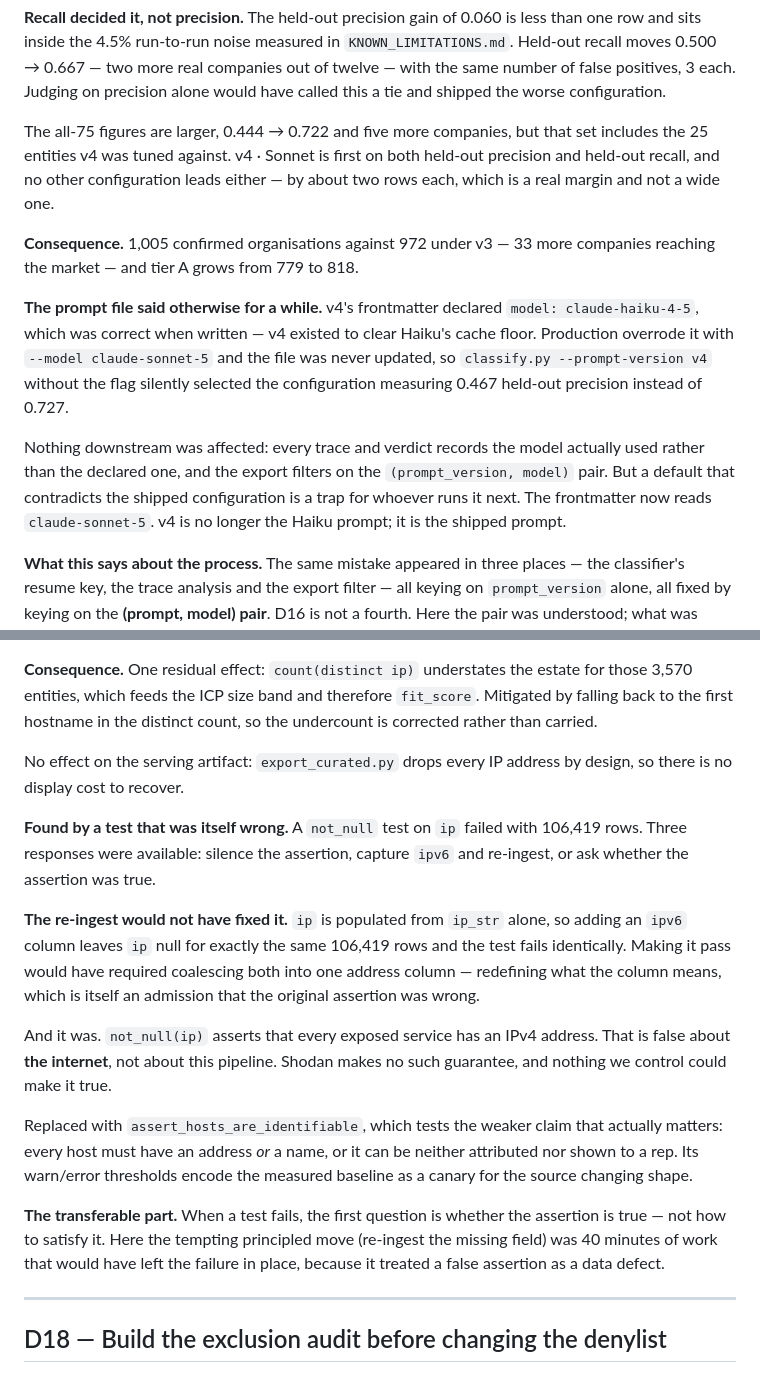
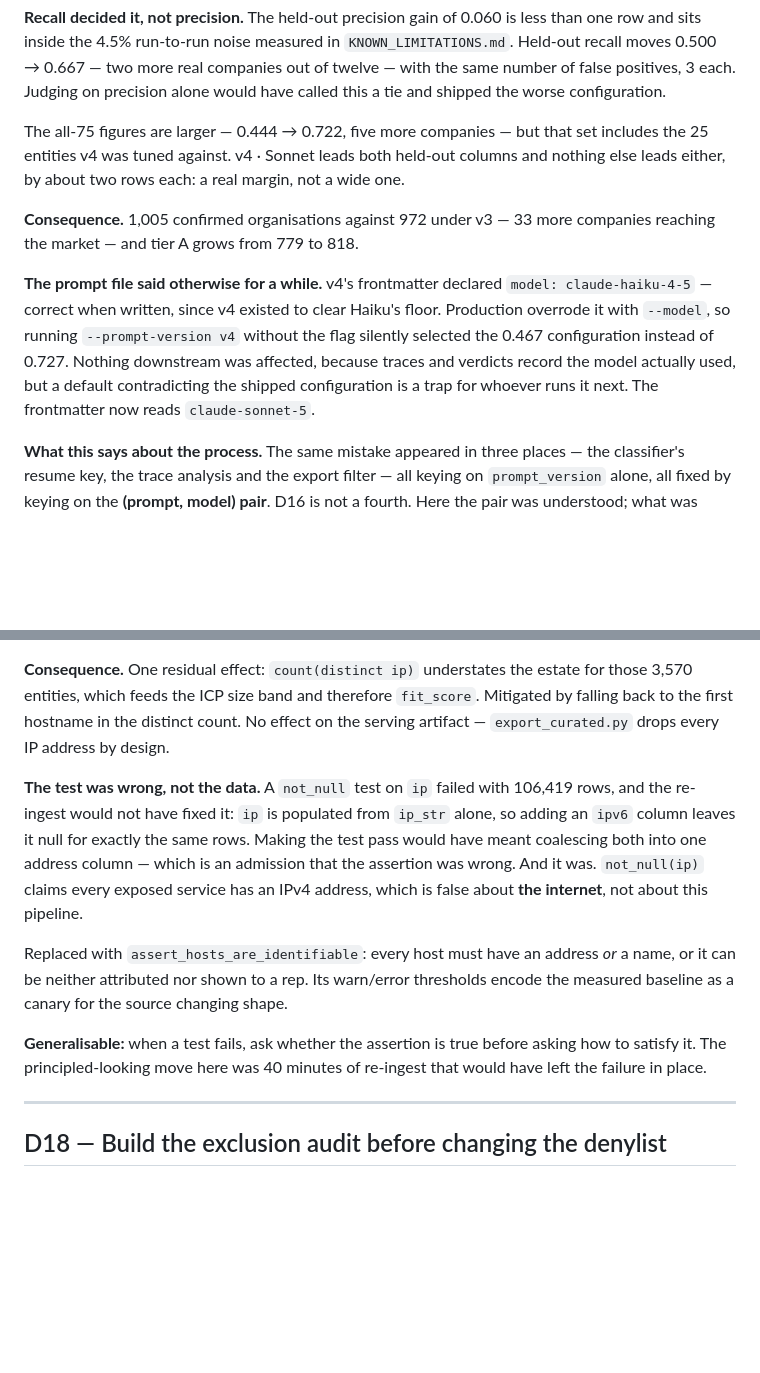
Before and after one commit to gmatere/sales-intelligence-platform, a Markdown page: docs/DECISIONS.md, 2 parts joined by grey strips. GitHub-like rendering; blank space fills up the shorter version.

Commit message:
docs: trim D17 and D16
D17 made one point - the test was wrong - across four consecutive
blocks, the last of which restated the conclusion of the third. Merged
to two, and the serving-artifact aside folded into Consequence.

D16 gave eleven lines to a frontmatter mismatch that affected nothing
downstream, and a paragraph restating the table above it.

Generated with [Claude Code](https://claude.com/claude-code)

Co-Authored-By: Claude Code <noreply@anthropic.com>

```diff
--- a/docs/DECISIONS.md
+++ b/docs/DECISIONS.md
@@ -664,26 +664,22 @@ companies out of twelve — with the same number of false positives, 3 each.
 Judging on precision alone would have called this a tie and shipped the worse
 configuration.
 
-The all-75 figures are larger, 0.444 → 0.722 and five more companies, but that
-set includes the 25 entities v4 was tuned against. v4 · Sonnet is first on both
-held-out precision and held-out recall, and no other configuration leads
-either — by about two rows each, which is a real margin and not a wide one.
+The all-75 figures are larger — 0.444 → 0.722, five more companies — but that
+set includes the 25 entities v4 was tuned against. v4 · Sonnet leads both
+held-out columns and nothing else leads either, by about two rows each: a real
+margin, not a wide one.
 
 **Consequence.** 1,005 confirmed organisations against 972 under v3 — 33 more
 companies reaching the market — and tier A grows from 779 to 818.
 
 **The prompt file said otherwise for a while.** v4's frontmatter declared
-`model: claude-haiku-4-5`, which was correct when written — v4 existed to clear
-Haiku's cache floor. Production overrode it with `--model claude-sonnet-5` and
-the file was never updated, so `classify.py --prompt-version v4` without the
-flag silently selected the configuration measuring 0.467 held-out precision
-instead of 0.727.
-
-Nothing downstream was affected: every trace and verdict records the model
-actually used rather than the declared one, and the export filters on the
-`(prompt_version, model)` pair. But a default that contradicts the shipped
-configuration is a trap for whoever runs it next. The frontmatter now reads
-`claude-sonnet-5`. v4 is no longer the Haiku prompt; it is the shipped prompt.
+`model: claude-haiku-4-5` — correct when written, since v4 existed to clear
+Haiku's floor. Production overrode it with `--model`, so running
+`--prompt-version v4` without the flag silently selected the 0.467
+configuration instead of 0.727. Nothing downstream was affected, because traces
+and verdicts record the model actually used, but a default contradicting the
+shipped configuration is a trap for whoever runs it next. The frontmatter now
+reads `claude-sonnet-5`.
 
 **What this says about the process.** The same mistake appeared in three
 places — the classifier's resume key, the trace analysis and the export filter
@@ -723,34 +719,25 @@ because entity resolution keys on hostnames rather than addresses — a host nam
 **Consequence.** One residual effect: `count(distinct ip)` understates the
 estate for those 3,570 entities, which feeds the ICP size band and therefore
 `fit_score`. Mitigated by falling back to the first hostname in the distinct
-count, so the undercount is corrected rather than carried.
+count. No effect on the serving artifact — `export_curated.py` drops every IP
+address by design.
 
-No effect on the serving artifact: `export_curated.py` drops every IP address by
-design, so there is no display cost to recover.
+**The test was wrong, not the data.** A `not_null` test on `ip` failed with
+106,419 rows, and the re-ingest would not have fixed it: `ip` is populated from
+`ip_str` alone, so adding an `ipv6` column leaves it null for exactly the same
+rows. Making the test pass would have meant coalescing both into one address
+column — which is an admission that the assertion was wrong. And it was.
+`not_null(ip)` claims every exposed service has an IPv4 address, which is false
+about **the internet**, not about this pipeline.
 
-**Found by a test that was itself wrong.** A `not_null` test on `ip` failed with
-106,419 rows. Three responses were available: silence the assertion, capture
-`ipv6` and re-ingest, or ask whether the assertion was true.
+Replaced with `assert_hosts_are_identifiable`: every host must have an address
+*or* a name, or it can be neither attributed nor shown to a rep. Its
+warn/error thresholds encode the measured baseline as a canary for the source
+changing shape.
 
-**The re-ingest would not have fixed it.** `ip` is populated from `ip_str`
-alone, so adding an `ipv6` column leaves `ip` null for exactly the same 106,419
-rows and the test fails identically. Making it pass would have required
-coalescing both into one address column — redefining what the column means,
-which is itself an admission that the original assertion was wrong.
-
-And it was. `not_null(ip)` asserts that every exposed service has an IPv4
-address. That is false about **the internet**, not about this pipeline. Shodan
-makes no such guarantee, and nothing we control could make it true.
-
-Replaced with `assert_hosts_are_identifiable`, which tests the weaker claim that
-actually matters: every host must have an address *or* a name, or it can be
-neither attributed nor shown to a rep. Its warn/error thresholds encode the
-measured baseline as a canary for the source changing shape.
-
-**The transferable part.** When a test fails, the first question is whether the
-assertion is true — not how to satisfy it. Here the tempting principled move
-(re-ingest the missing field) was 40 minutes of work that would have left the
-failure in place, because it treated a false assertion as a data defect.
+**Generalisable:** when a test fails, ask whether the assertion is true before
+asking how to satisfy it. The principled-looking move here was 40 minutes of
+re-ingest that would have left the failure in place.
 
 ---
 
```
